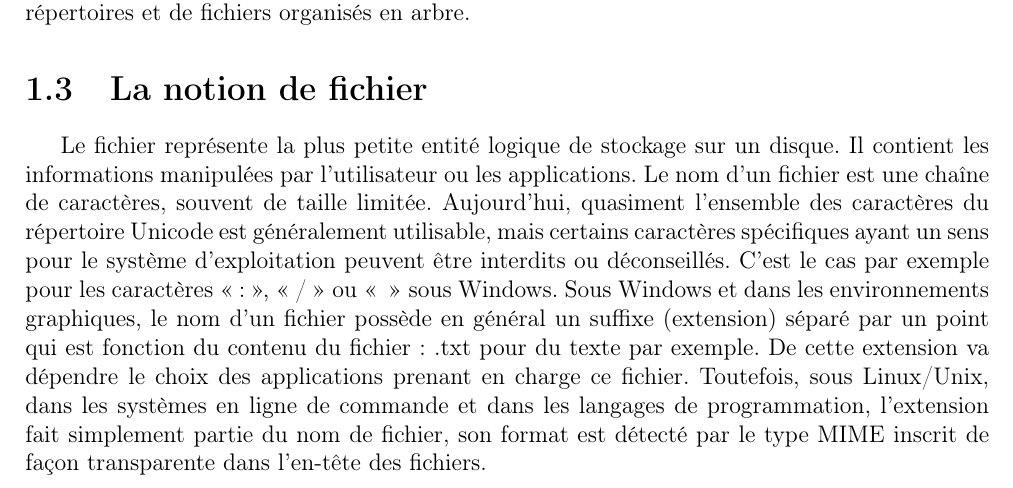
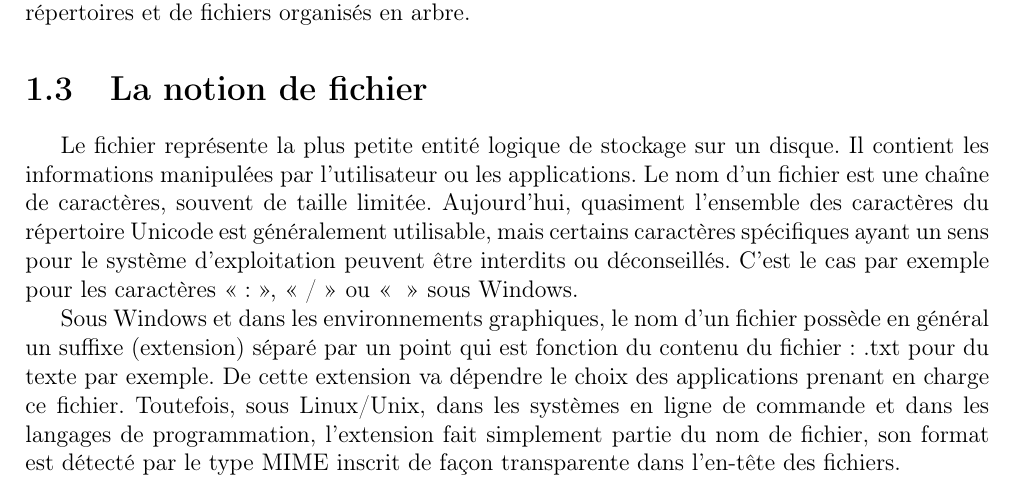
Before and after one commit to KifK2f/file-system-doc, a LaTeX book (FIANYO_Friedo_Index_sys_fichier.tex, which reads Chapitre1/Chapitre1.tex): part of page 5 of 13, cut so that both start at the same text. Compiled offline with pdfLaTeX.

Commit message:
Metter en paragraphe pour améliorer la lecture Ok

```diff
--- a/Chapitre1/Chapitre1.tex
+++ b/Chapitre1/Chapitre1.tex
@@ -9,4 +9,4 @@ Pour l'utilisateur, un système de fichiers est vu comme une arborescence : les
 
 	\section{La notion de fichier}
 Le fichier représente la plus petite entité logique de stockage sur un disque. Il contient les informations manipulées par l'utilisateur ou les applications. Le nom d'un fichier est une chaîne de caractères, souvent de taille limitée. Aujourd'hui, quasiment l'ensemble des caractères du répertoire Unicode est généralement utilisable, mais certains caractères spécifiques ayant un sens pour le système d'exploitation peuvent être interdits ou déconseillés. C'est le cas par exemple pour les caractères « : », « / » ou « \ » sous Windows.
-Sous Windows et dans les environnements graphiques, le nom d'un fichier possède en général un suffixe (extension) séparé par un point qui est fonction du contenu du fichier : .txt pour du texte par exemple. De cette extension va dépendre le choix des applications prenant en charge ce fichier. Toutefois, sous Linux/Unix, dans les systèmes en ligne de commande et dans les langages de programmation, l'extension fait simplement partie du nom de fichier, son format est détecté par le type MIME inscrit de façon transparente dans l'en-tête des fichiers.
+\par Sous Windows et dans les environnements graphiques, le nom d'un fichier possède en général un suffixe (extension) séparé par un point qui est fonction du contenu du fichier : .txt pour du texte par exemple. De cette extension va dépendre le choix des applications prenant en charge ce fichier. Toutefois, sous Linux/Unix, dans les systèmes en ligne de commande et dans les langages de programmation, l'extension fait simplement partie du nom de fichier, son format est détecté par le type MIME inscrit de façon transparente dans l'en-tête des fichiers.
```
Also changed, not shown: FIANYO_Friedo_Index_sys_fichier.pdf, 2 other files.
